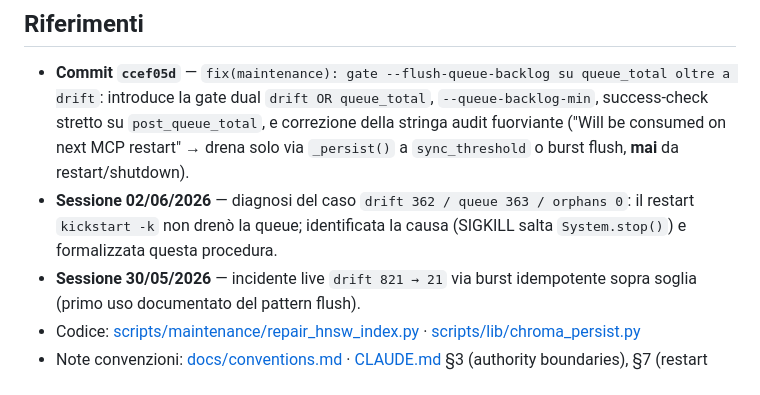
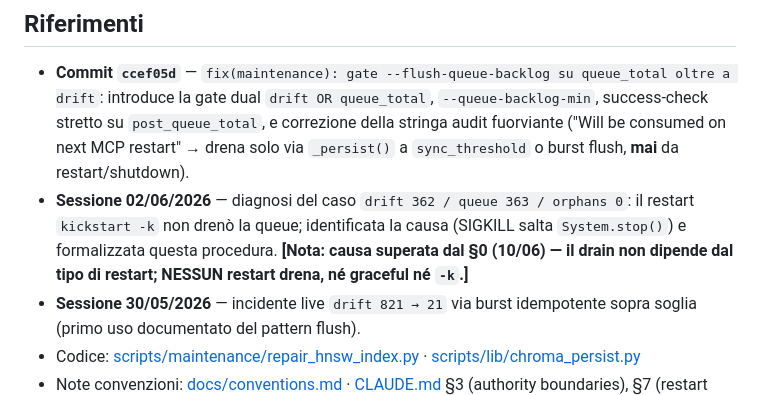
Before and after one commit to tailormemory/tailor, a Markdown page: docs/runbooks/RUNBOOK_drift_alert.md, the part around the change. Drawn GitHub-style.

Commit message:
docs(runbook): annotate 02/06 session log as superseded by §0 drain mechanics (#6975)
Co-Authored-By: Claude Opus 4.8 (1M context) <noreply@anthropic.com>

```diff
--- a/docs/runbooks/RUNBOOK_drift_alert.md
+++ b/docs/runbooks/RUNBOOK_drift_alert.md
@@ -141,7 +141,7 @@ Atteso: `orphans=0, ghosts=0, queue=0`, "no drift detected — index is in sync"
 ## Riferimenti
 
 - **Commit `ccef05d`** — `fix(maintenance): gate --flush-queue-backlog su queue_total oltre a drift`: introduce la gate dual `drift OR queue_total`, `--queue-backlog-min`, success-check stretto su `post_queue_total`, e correzione della stringa audit fuorviante ("Will be consumed on next MCP restart" → drena solo via `_persist()` a `sync_threshold` o burst flush, **mai** da restart/shutdown).
-- **Sessione 02/06/2026** — diagnosi del caso `drift 362 / queue 363 / orphans 0`: il restart `kickstart -k` non drenò la queue; identificata la causa (SIGKILL salta `System.stop()`) e formalizzata questa procedura.
+- **Sessione 02/06/2026** — diagnosi del caso `drift 362 / queue 363 / orphans 0`: il restart `kickstart -k` non drenò la queue; identificata la causa (SIGKILL salta `System.stop()`) e formalizzata questa procedura. **[Nota: causa superata dal §0 (10/06) — il drain non dipende dal tipo di restart; NESSUN restart drena, né graceful né `-k`.]**
 - **Sessione 30/05/2026** — incidente live `drift 821 → 21` via burst idempotente sopra soglia (primo uso documentato del pattern flush).
 - Codice: [scripts/maintenance/repair_hnsw_index.py](../../scripts/maintenance/repair_hnsw_index.py) · [scripts/lib/chroma_persist.py](../../scripts/lib/chroma_persist.py)
 - Note convenzioni: [docs/conventions.md](../conventions.md) · [CLAUDE.md](../../CLAUDE.md) §3 (authority boundaries), §7 (restart daemons)
```
